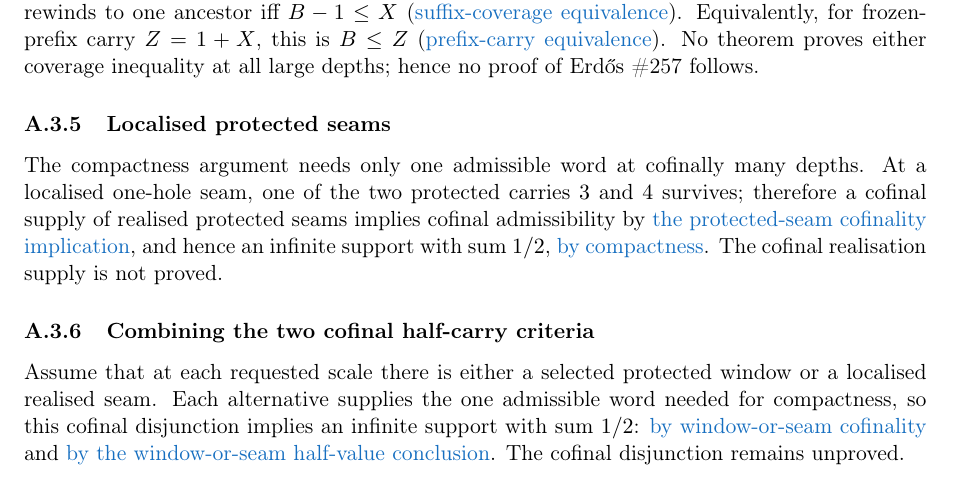
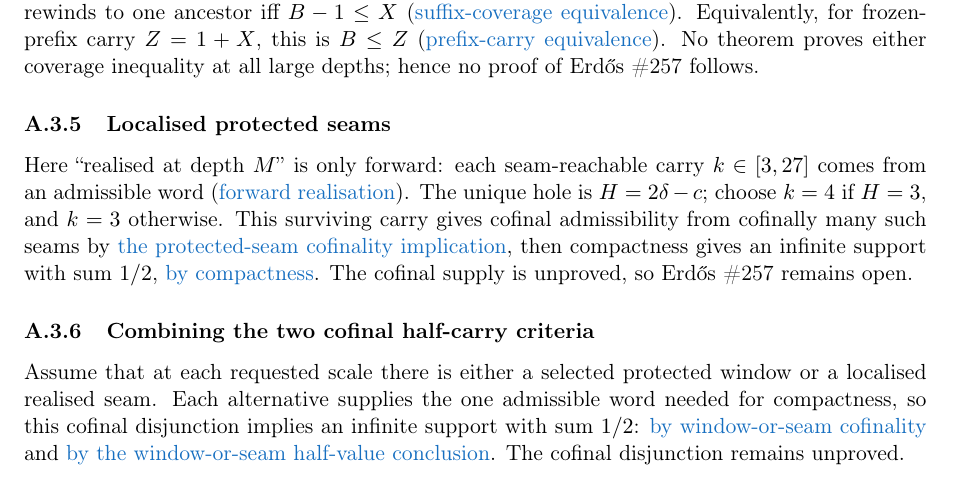
Before and after one commit to wcook04/plectis-lean-erdos249-257, a LaTeX paper (paper/erdos249-257-main-paper.tex): part of page 28 of 53, cut so that both start at the same text. Compiled offline with pdfLaTeX.

Commit message:
Explain the localized protected seam producer

```diff
--- a/paper/erdos249-257-main-paper.tex
+++ b/paper/erdos249-257-main-paper.tex
@@ -1382,14 +1382,16 @@ proof of Erd\H{o}s~\#257 follows.
 
 \subsubsection{Localised protected seams}\label{res:protectedseam}
 
-The compactness argument needs only one admissible word at cofinally many
-depths.  At a localised one-hole seam, one of the two protected carries $3$
-and $4$ survives; therefore a cofinal supply of realised protected seams
-implies cofinal admissibility by
+Here ``realised at depth $M$'' is only forward: each seam-reachable carry
+$k\in[3,27]$ comes from an admissible word
+(\lword{HalfCarryProtectedSeamConsumer.lean}{18}{ProtectedEvenSeamRealizedAt}{forward realisation}).
+The unique hole is $H=2\delta-c$; choose $k=4$ if $H=3$, and $k=3$
+otherwise.  This surviving carry gives cofinal admissibility from cofinally
+many such seams by
 \lword{HalfCarryProtectedSeamConsumer.lean}{31}{cofinalAdmissibility_of_cofinalProtectedEvenSeamRealization}{the protected-seam cofinality implication},
-and hence an infinite support with sum $1/2$,
+then compactness gives an infinite support with sum $1/2$,
 \lword{HalfCarryProtectedSeamConsumer.lean}{53}{exists_infinite_support_half_of_cofinalProtectedEvenSeamRealization}{by compactness}.
-The cofinal realisation supply is not proved.
+The cofinal supply is unproved, so Erd\H{o}s~\#257 remains open.
 
 \subsubsection{Combining the two cofinal half-carry criteria}\label{res:cofinalwindowseam}
 
```
Also changed, not shown: erdos249-257-main-paper.pdf, 1 other file.
